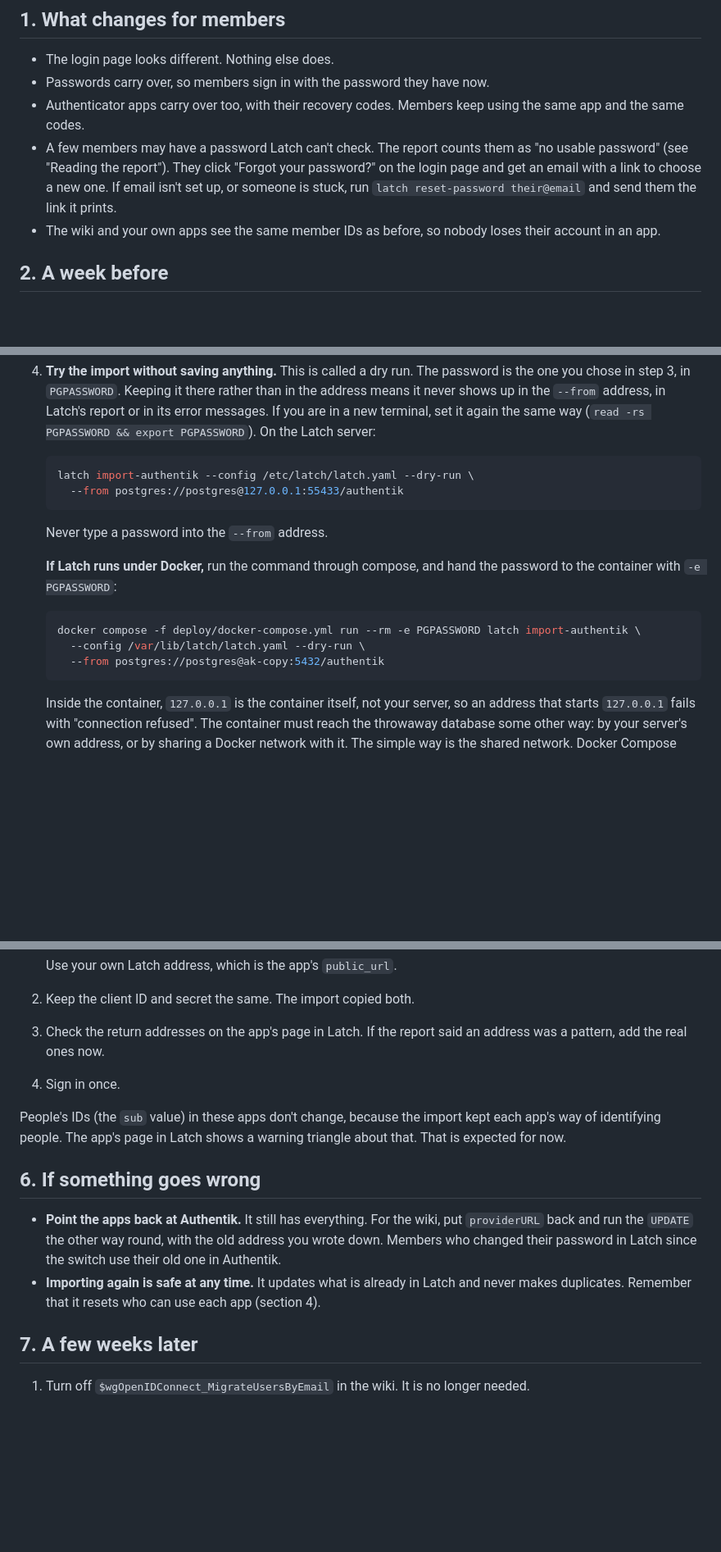
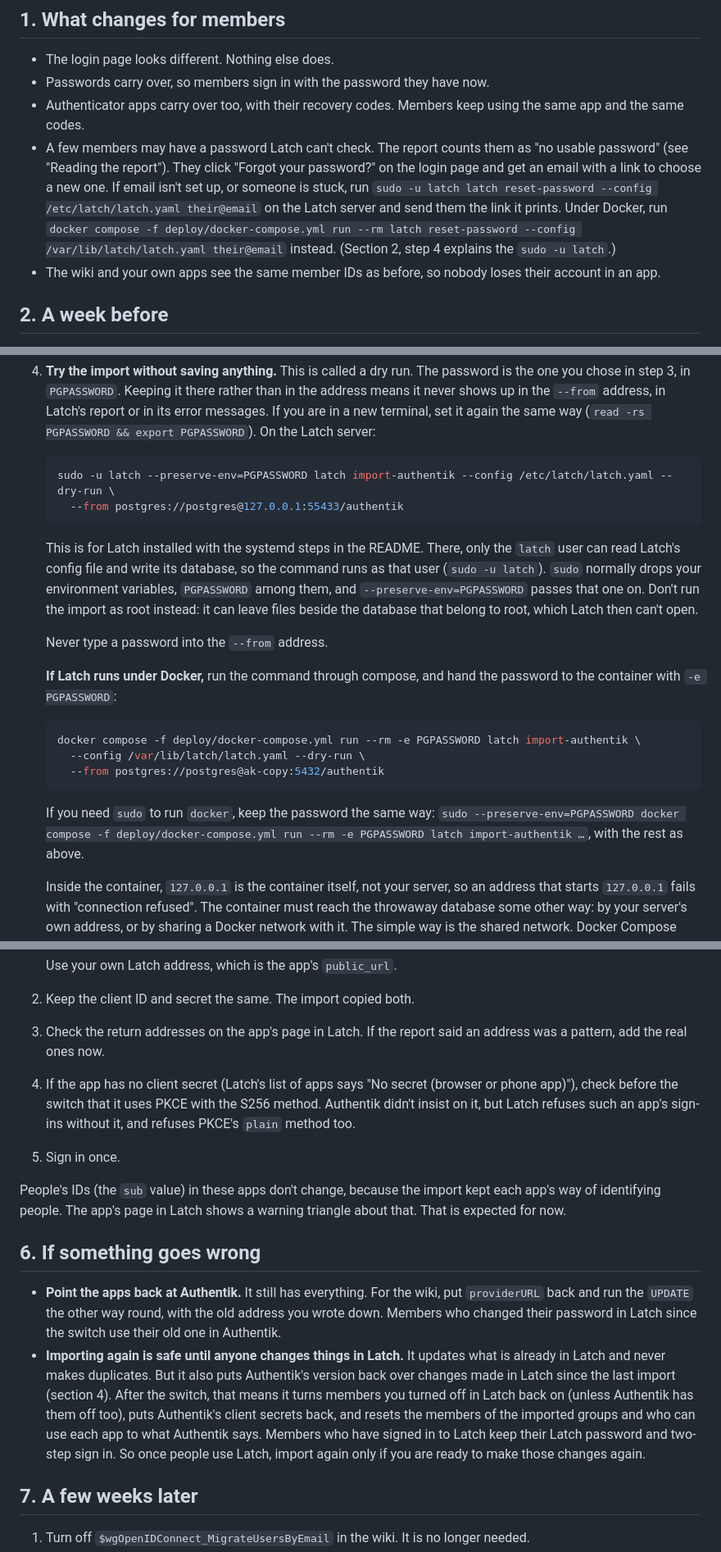
Before and after one commit to James-Smart/keywell, a Markdown page: docs/cutover.md, 3 parts joined by grey strips. Shown at 82% size. Drawn GitHub-style; blank space fills up the shorter version.

````diff
--- a/docs/cutover.md
+++ b/docs/cutover.md
@@ -11,7 +11,7 @@ Every command below was tried against a test Authentik. Where a command has `…
 - The login page looks different. Nothing else does.
 - Passwords carry over, so members sign in with the password they have now.
 - Authenticator apps carry over too, with their recovery codes. Members keep using the same app and the same codes.
-- A few members may have a password Latch can't check. The report counts them as "no usable password" (see "Reading the report"). They click "Forgot your password?" on the login page and get an email with a link to choose a new one. If email isn't set up, or someone is stuck, run `latch reset-password their@email` and send them the link it prints.
+- A few members may have a password Latch can't check. The report counts them as "no usable password" (see "Reading the report"). They click "Forgot your password?" on the login page and get an email with a link to choose a new one. If email isn't set up, or someone is stuck, run `sudo -u latch latch reset-password --config /etc/latch/latch.yaml their@email` on the Latch server and send them the link it prints. Under Docker, run `docker compose -f deploy/docker-compose.yml run --rm latch reset-password --config /var/lib/latch/latch.yaml their@email` instead. (Section 2, step 4 explains the `sudo -u latch`.)
 - The wiki and your own apps see the same member IDs as before, so nobody loses their account in an app.
 
 ## 2. A week before
@@ -44,9 +48,11 @@ Every command below was tried against a test Authentik. Where a command has `…
 4. **Try the import without saving anything.** This is called a dry run. The password is the one you chose in step 3, in `PGPASSWORD`. Keeping it there rather than in the address means it never shows up in the `--from` address, in Latch's report or in its error messages. If you are in a new terminal, set it again the same way (`read -rs PGPASSWORD && export PGPASSWORD`). On the Latch server:
 
    ```sh
-   latch import-authentik --config /etc/latch/latch.yaml --dry-run \
+   sudo -u latch --preserve-env=PGPASSWORD latch import-authentik --config /etc/latch/latch.yaml --dry-run \
      --from postgres://postgres@127.0.0.1:55433/authentik
    ```
+
+   This is for Latch installed with the systemd steps in the README. There, only the `latch` user can read Latch's config file and write its database, so the command runs as that user (`sudo -u latch`). `sudo` normally drops your environment variables, `PGPASSWORD` among them, and `--preserve-env=PGPASSWORD` passes that one on. Don't run the import as root instead: it can leave files beside the database that belong to root, which Latch then can't open.
 
    Never type a password into the `--from` address.
 
@@ -57,6 +63,8 @@ Every command below was tried against a test Authentik. Where a command has `…
      --config /var/lib/latch/latch.yaml --dry-run \
      --from postgres://postgres@ak-copy:5432/authentik
    ```
+
+   If you need `sudo` to run `docker`, keep the password the same way: `sudo --preserve-env=PGPASSWORD docker compose -f deploy/docker-compose.yml run --rm -e PGPASSWORD latch import-authentik …`, with the rest as above.
 
    Inside the container, `127.0.0.1` is the container itself, not your server, so an address that starts `127.0.0.1` fails with "connection refused". The container must reach the throwaway database some other way: by your server's own address, or by sharing a Docker network with it. The simple way is the shared network. Docker Compose names Latch's network after the folder the compose file is in, plus `_default`, so `deploy_default` for `deploy/docker-compose.yml`. Check with `docker network ls`, then join the throwaway database to it:
 
@@ -273,14 +283,15 @@ For each app:
    Use your own Latch address, which is the app's `public_url`.
 2. Keep the client ID and secret the same. The import copied both.
 3. Check the return addresses on the app's page in Latch. If the report said an address was a pattern, add the real ones now.
-4. Sign in once.
+4. If the app has no client secret (Latch's list of apps says "No secret (browser or phone app)"), check before the switch that it uses PKCE with the S256 method. Authentik didn't insist on it, but Latch refuses such an app's sign-ins without it, and refuses PKCE's `plain` method too.
+5. Sign in once.
 
 People's IDs (the `sub` value) in these apps don't change, because the import kept each app's way of identifying people. The app's page in Latch shows a warning triangle about that. That is expected for now.
 
 ## 6. If something goes wrong
 
 - **Point the apps back at Authentik.** It still has everything. For the wiki, put `providerURL` back and run the `UPDATE` the other way round, with the old address you wrote down. Members who changed their password in Latch since the switch use their old one in Authentik.
-- **Importing again is safe at any time.** It updates what is already in Latch and never makes duplicates. Remember that it resets who can use each app (section 4).
+- **Importing again is safe until anyone changes things in Latch.** It updates what is already in Latch and never makes duplicates. But it also puts Authentik's version back over changes made in Latch since the last import (section 4). After the switch, that means it turns members you turned off in Latch back on (unless Authentik has them off too), puts Authentik's client secrets back, and resets the members of the imported groups and who can use each app to what Authentik says. Members who have signed in to Latch keep their Latch password and two-step sign in. So once people use Latch, import again only if you are ready to make those changes again.
 
 ## 7. A few weeks later
 
````
Also changed, not shown: other parts of docs/cutover.md (+13 -7 lines).
